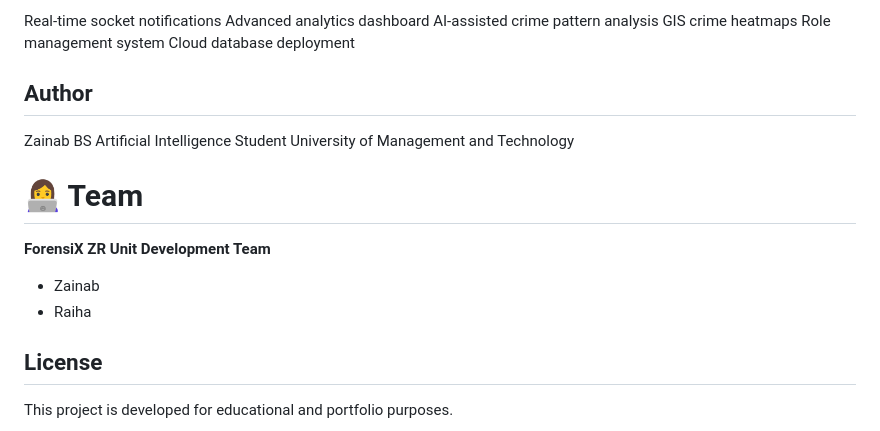
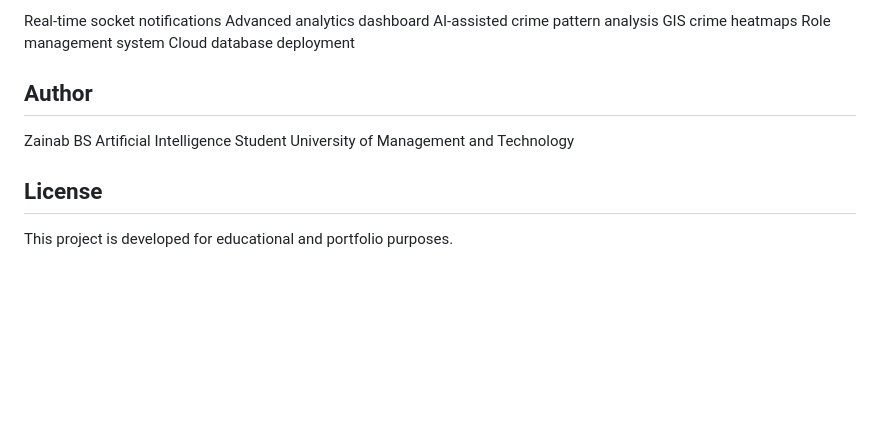
Before and after one commit to zainab021/ForensiX-ZR, a Markdown page: README.md, the part around the change. Drawn GitHub-style; blank space fills up the shorter version.

Commit message:
Remove Raiha from README team credits

```diff
--- a/README.md
+++ b/README.md
@@ -181,10 +181,5 @@ Zainab
 BS Artificial Intelligence Student
 University of Management and Technology
 
-# 👩‍💻 Team
-**ForensiX ZR Unit Development Team**
-- Zainab
-- Raiha
-
 ## License
 This project is developed for educational and portfolio purposes.
```
